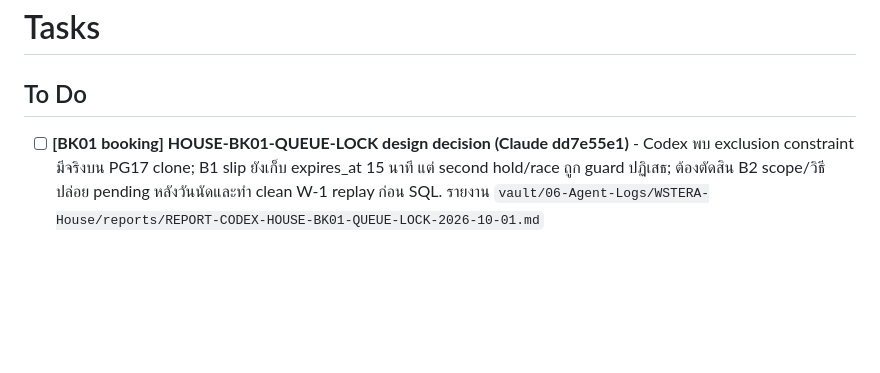
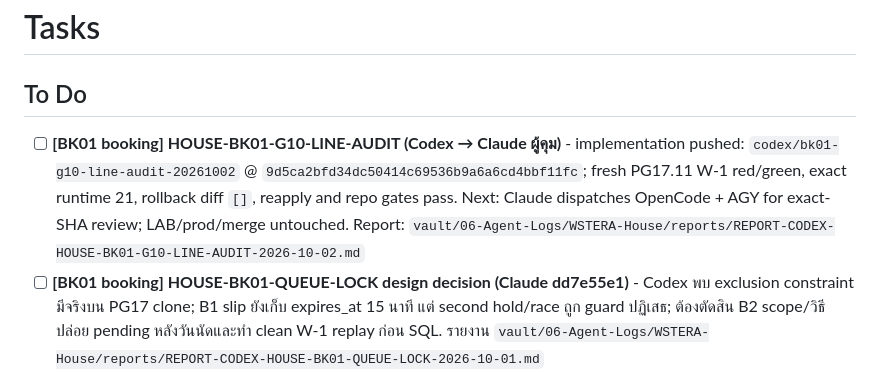
Before and after one commit to Gutumrod/agent-task-board, a Markdown page: TASKS.md, the part around the change. Drawn GitHub-style; blank space fills up the shorter version.

Commit message:
docs(board): track G10 LINE audit review

```diff
--- a/TASKS.md
+++ b/TASKS.md
@@ -1,6 +1,7 @@
 # Tasks
 
 ## To Do
+- [ ] **[BK01 booking] HOUSE-BK01-G10-LINE-AUDIT (Codex → Claude ผู้คุม)** - implementation pushed: `codex/bk01-g10-line-audit-20261002` @ `9d5ca2bfd34dc50414c69536b9a6a6cd4bbf11fc`; fresh PG17.11 W-1 red/green, exact runtime 21, rollback diff `[]`, reapply and repo gates pass. Next: Claude dispatches OpenCode + AGY for exact-SHA review; LAB/prod/merge untouched. Report: `vault/06-Agent-Logs/WSTERA-House/reports/REPORT-CODEX-HOUSE-BK01-G10-LINE-AUDIT-2026-10-02.md`
 - [ ] **[BK01 booking] HOUSE-BK01-QUEUE-LOCK design decision (Claude dd7e55e1)** - Codex พบ exclusion constraint มีจริงบน PG17 clone; B1 slip ยังเก็บ expires_at 15 นาที แต่ second hold/race ถูก guard ปฏิเสธ; ต้องตัดสิน B2 scope/วิธีปล่อย pending หลังวันนัดและทำ clean W-1 replay ก่อน SQL. รายงาน `vault/06-Agent-Logs/WSTERA-House/reports/REPORT-CODEX-HOUSE-BK01-QUEUE-LOCK-2026-10-01.md`
 - [ ] **[PawSpace] A-2 pricing — SQL verification and guarded apply follow-up (Codex/Owner)** - PR #5 is open; unit/lint/build pass, local Supabase DB blocked (54322 ECONNREFUSED). Confirm Enterprise/annual assignments and run SQL gates before any real apply. Log: `vault/06-Agent-Logs/SaaS-Product-Hub/2026-09-26-ps01-pricing-a2-codex-closeout.md`
 - [ ] **[hub-web / WSTERA storefront] Production catalog — Owner D1/D2/D3 (CEO)** - ✅ 2026-09-25 Claude: root cause 1 (Worker `DATABASE_URL` ถือ password `hub_web_app` เก่า จาก R15 repair ที่ล้มก่อน `secret put`) ซ่อมแล้ว → Worker `b6ecb771` (Secret Change). root cause 2 (postgres client ใช้ข้าม request → 500 ~50%) แก้ใน `7b6bfe1` ยังไม่ deploy. 0011 dry-run PASS แต่ HOLD. **ค้าง Owner:** D1 ปิด anon/authenticated DML + RLS ปิดบน 8 ตาราง Product A (PostgREST expose), D2 deploy hotfix `7b6bfe1` บน `4071307`, D3 apply 0011 หลัง D1; Product A ไม่มี backup. Branch `work/house-storefront-hub-restructure-20260925` @ `3cb3164`. NEW STOREFRONT SOURCE NOT DEPLOYED. Log: `vault/06-Agent-Logs/SaaS-Product-Hub/2026-09-25-claude-storefront-catalog-repair-release-readiness.md`
```
